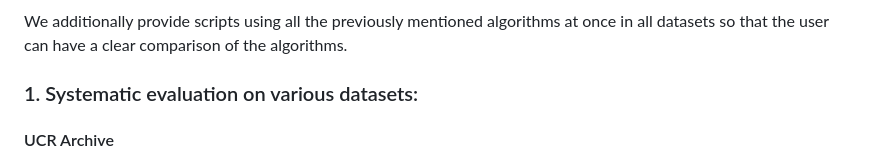
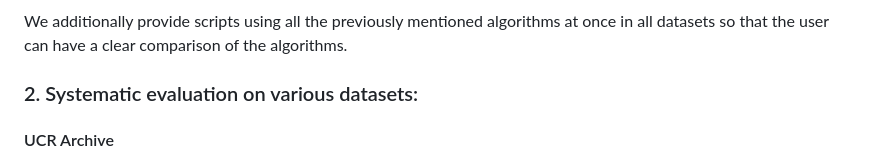
Before and after one commit to SophiaVei/KFS-TUNE, a Markdown page: README.md, the part around the change. Rendered like a GitHub page.

```diff
--- a/README.md
+++ b/README.md
@@ -53,7 +53,7 @@ We use numerous datasets to evaluate 21 classifiers which we separate in 6 categ
   We additionally provide scripts using all the previously mentioned algorithms at once in all datasets so that the user can have a clear comparison of the algorithms.
 
 
-### 1. Systematic evaluation on various datasets:
+### 2. Systematic evaluation on various datasets:
 #### UCR Archive
 The datasets are organized based on dimensions (univariate or multivarite). All dataset forms (sensors, ECGs, sound, image, etc) are already transformed in time series format in this case. This is a very important part of our evaluation, since UCR is the SOTA repository to test time series classification algorithms.
 
```
